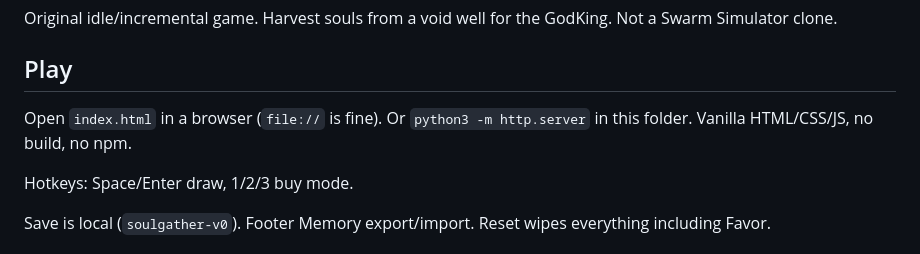
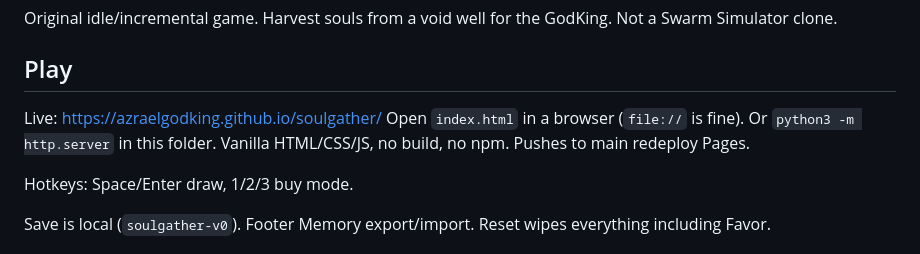
Before and after one commit to AzraelGodKing/soulgather, a Markdown page: README.md, the part around the change. Drawn GitHub-style.

Commit message:
Point the README Play section at GitHub Pages.
Live site is https://azraelgodking.github.io/soulgather/; pushes to main redeploy it.

```diff
--- a/README.md
+++ b/README.md
@@ -4,7 +4,8 @@ Original idle/incremental game. Harvest souls from a void well for the GodKing.
 
 ## Play
 
-Open `index.html` in a browser (`file://` is fine). Or `python3 -m http.server` in this folder. Vanilla HTML/CSS/JS, no build, no npm.
+Live: https://azraelgodking.github.io/soulgather/
+Open `index.html` in a browser (`file://` is fine). Or `python3 -m http.server` in this folder. Vanilla HTML/CSS/JS, no build, no npm. Pushes to main redeploy Pages.
 
 Hotkeys: Space/Enter draw, 1/2/3 buy mode.
 
```
